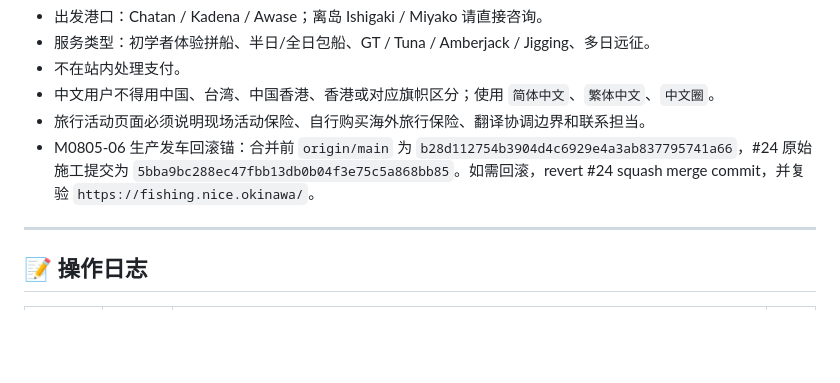
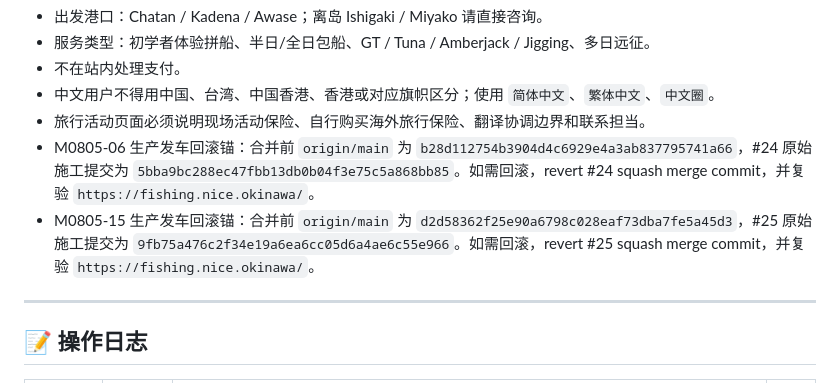
Before and after one commit to wanjiaoben/fishing, a Markdown page: records.md, the part around the change. Drawn GitHub-style; blank space fills up the shorter version.

Commit message:
M0805-15 record production rollback anchor

```diff
--- a/records.md
+++ b/records.md
@@ -63,6 +63,7 @@
 - 中文用户不得用中国、台湾、中国香港、香港或对应旗帜区分；使用 `简体中文`、`繁体中文`、`中文圈`。
 - 旅行活动页面必须说明现场活动保险、自行购买海外旅行保险、翻译协调边界和联系担当。
 - M0805-06 生产发车回滚锚：合并前 `origin/main` 为 `b28d112754b3904d4c6929e4a3ab837795741a66`，#24 原始施工提交为 `5bba9bc288ec47fbb13db0b04f3e75c5a868bb85`。如需回滚，revert #24 squash merge commit，并复验 `https://fishing.nice.okinawa/`。
+- M0805-15 生产发车回滚锚：合并前 `origin/main` 为 `d2d58362f25e90a6798c028eaf73dba7fe5a45d3`，#25 原始施工提交为 `9fb75a476c2f34e19a6ea6cc05d6a4ae6c55e966`。如需回滚，revert #25 squash merge commit，并复验 `https://fishing.nice.okinawa/`。
 
 ---
 
```
